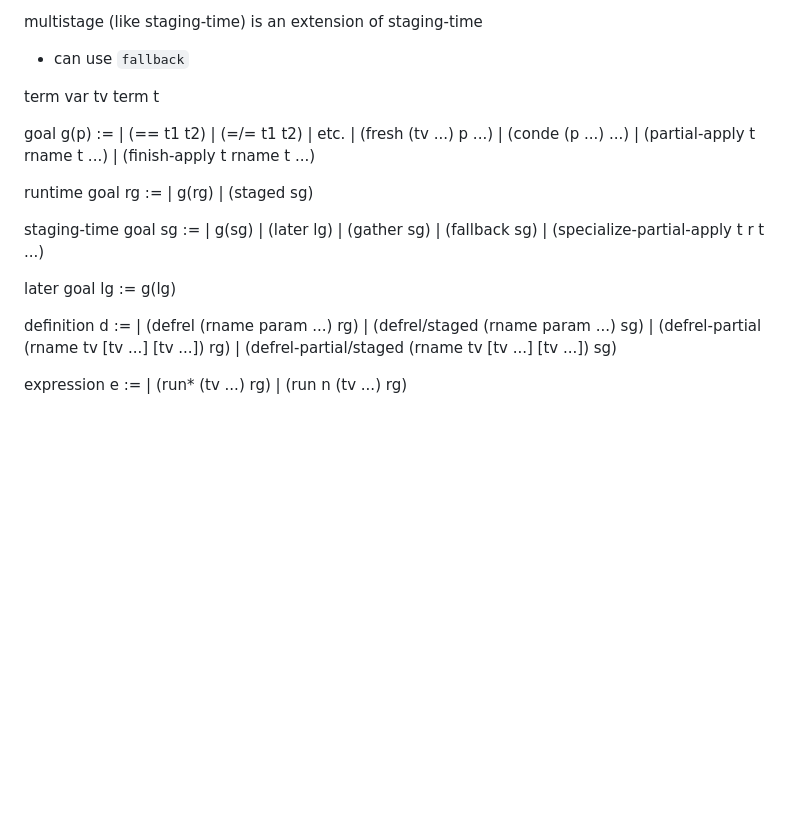
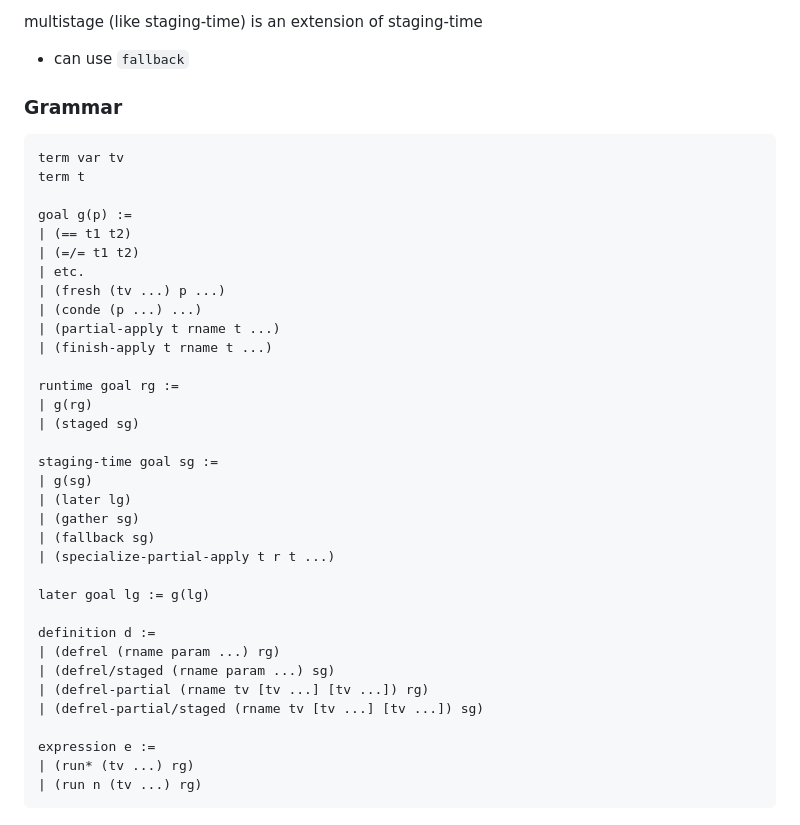
Before and after one commit to namin/staged-miniKanren, a Markdown page: docs/lang.md, the part around the change. GitHub-like rendering; blank space fills up the shorter version.

Commit message:
more quotes

````diff
--- a/docs/lang.md
+++ b/docs/lang.md
@@ -392,7 +392,9 @@ multistage (like staging-time)
 is an extension of staging-time
 - can use `fallback`
 
+### Grammar
 
+```
 term var tv
 term t
 
@@ -427,3 +429,4 @@ definition d :=
 expression e :=
 | (run* (tv ...) rg)
 | (run n (tv ...) rg)
+```
````
